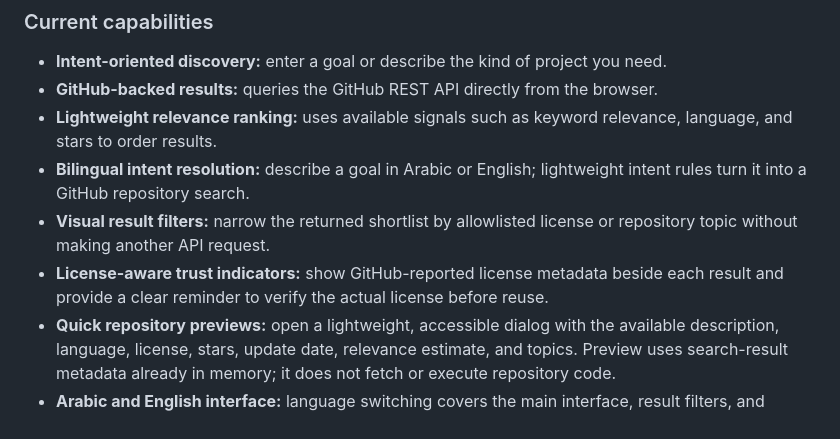
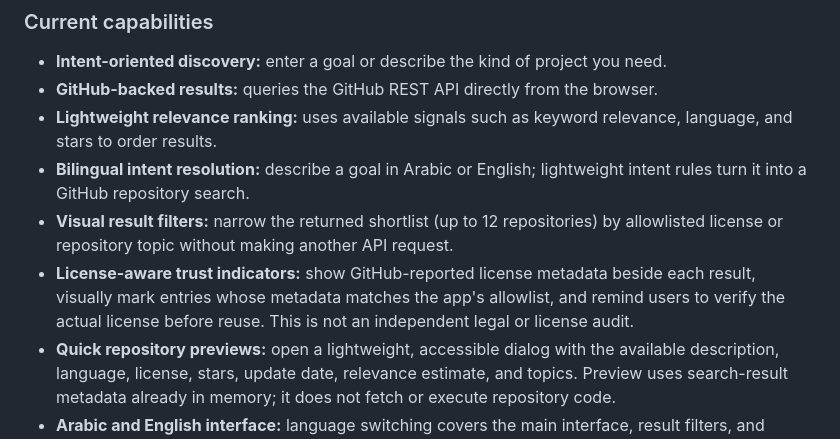
Before and after one commit to zopair/EasyHub-, a Markdown page: README.md, the part around the change. Rendered like a GitHub page.

Commit message:
docs: clarify shortlist filters and license indicators

```diff
--- a/README.md
+++ b/README.md
@@ -30,8 +30,8 @@ Finding a useful open-source project can be harder than writing the first line o
 - **GitHub-backed results:** queries the GitHub REST API directly from the browser.
 - **Lightweight relevance ranking:** uses available signals such as keyword relevance, language, and stars to order results.
 - **Bilingual intent resolution:** describe a goal in Arabic or English; lightweight intent rules turn it into a GitHub repository search.
-- **Visual result filters:** narrow the returned shortlist by allowlisted license or repository topic without making another API request.
-- **License-aware trust indicators:** show GitHub-reported license metadata beside each result and provide a clear reminder to verify the actual license before reuse.
+- **Visual result filters:** narrow the returned shortlist (up to 12 repositories) by allowlisted license or repository topic without making another API request.
+- **License-aware trust indicators:** show GitHub-reported license metadata beside each result, visually mark entries whose metadata matches the app's allowlist, and remind users to verify the actual license before reuse. This is not an independent legal or license audit.
 - **Quick repository previews:** open a lightweight, accessible dialog with the available description, language, license, stars, update date, relevance estimate, and topics. Preview uses search-result metadata already in memory; it does not fetch or execute repository code.
 - **Arabic and English interface:** language switching covers the main interface, result filters, and repository preview.
 - **Local query caching:** successful search results are cached in the browser for 30 minutes, with bounded storage and in-flight request deduplication to reduce repeated GitHub API calls.
```
